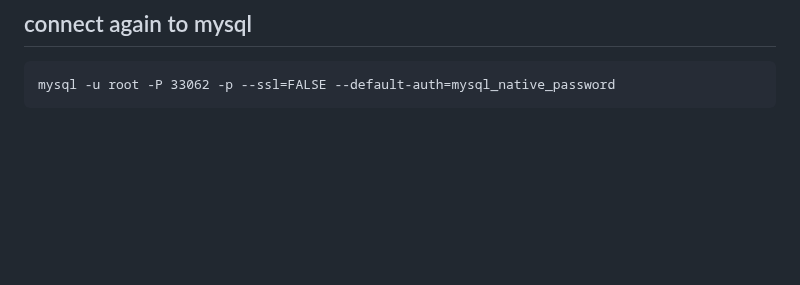
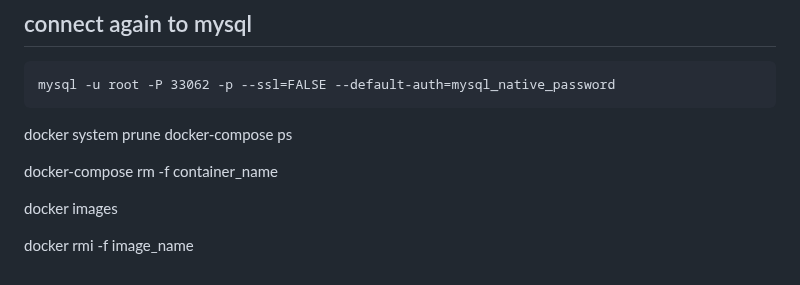
Before and after one commit to seriiserii825/Knowledge-base_, a Markdown page: Docker/docker.md, the part around the change. GitHub-like rendering; blank space fills up the shorter version.

Commit message:
feat: docker

````diff
--- a/Docker/docker.md
+++ b/Docker/docker.md
@@ -149,3 +149,13 @@ exit;
 ```
 mysql -u root -P 33062 -p --ssl=FALSE --default-auth=mysql_native_password
 ```
+
+
+docker system prune
+docker-compose ps
+<!-- remove container -->
+docker-compose rm -f container_name
+<!-- view images -->
+docker images
+<!-- remove image -->
+docker rmi -f image_name
````
Also changed, not shown: Vim/vunlde.md (added, +1 -0 lines).
